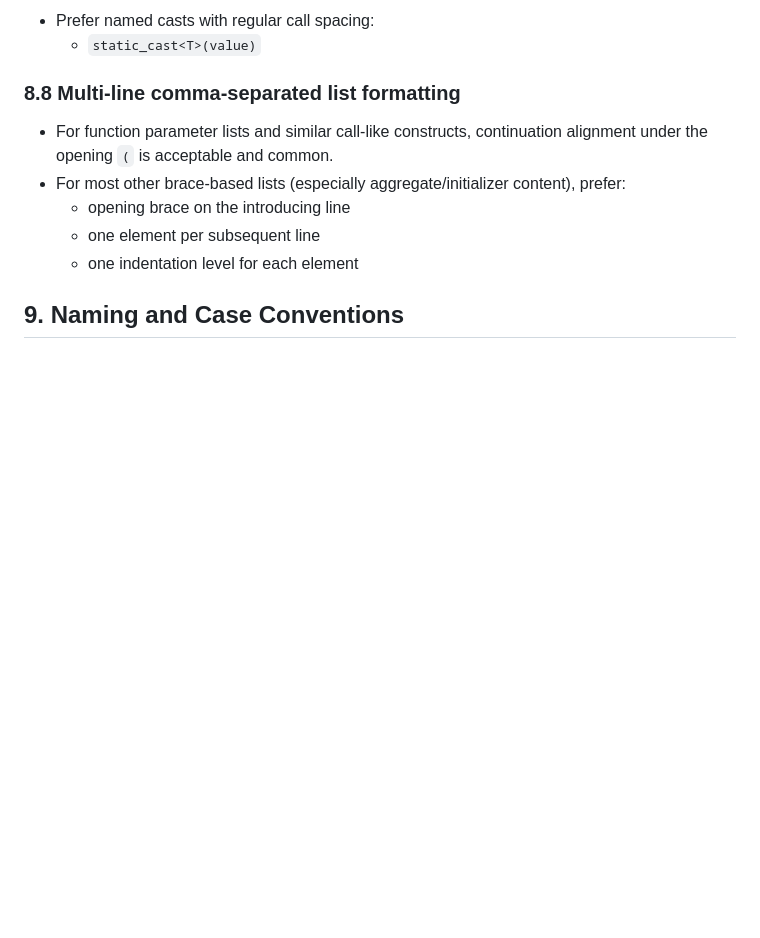
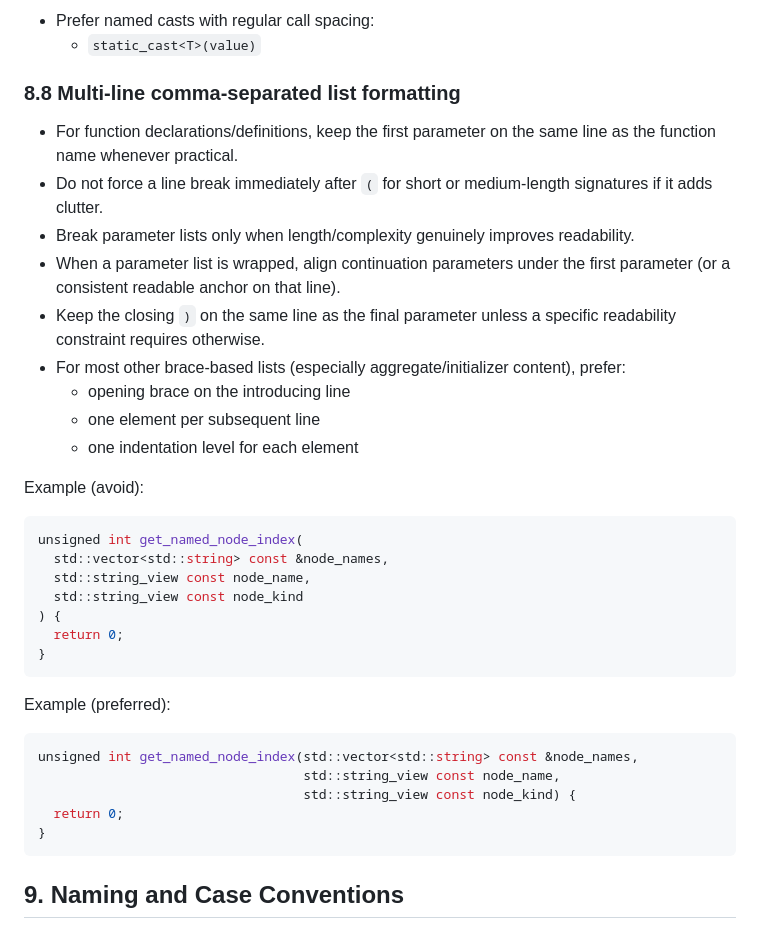
Before and after one commit to Armchair-Software/webgpu-demo, a Markdown page: style-guide.md, the part around the change. Rendered like a GitHub page; blank space fills up the shorter version.

Commit message:
Auto-update from libvoxelstorm: latest style guide (b7af39f)

````diff
--- a/style-guide.md
+++ b/style-guide.md
@@ -453,11 +453,37 @@ for(auto const &[name, value] : my_map) {
 
 ### 8.8 Multi-line comma-separated list formatting
 
-- For function parameter lists and similar call-like constructs, continuation alignment under the opening `(` is acceptable and common.
+- For function declarations/definitions, keep the first parameter on the same line as the function name whenever practical.
+- Do not force a line break immediately after `(` for short or medium-length signatures if it adds clutter.
+- Break parameter lists only when length/complexity genuinely improves readability.
+- When a parameter list is wrapped, align continuation parameters under the first parameter (or a consistent readable anchor on that line).
+- Keep the closing `)` on the same line as the final parameter unless a specific readability constraint requires otherwise.
 - For most other brace-based lists (especially aggregate/initializer content), prefer:
   - opening brace on the introducing line
   - one element per subsequent line
   - one indentation level for each element
+
+Example (avoid):
+
+```cpp
+unsigned int get_named_node_index(
+  std::vector<std::string> const &node_names,
+  std::string_view const node_name,
+  std::string_view const node_kind
+) {
+  return 0;
+}
+```
+
+Example (preferred):
+
+```cpp
+unsigned int get_named_node_index(std::vector<std::string> const &node_names,
+                                  std::string_view const node_name,
+                                  std::string_view const node_kind) {
+  return 0;
+}
+```
 
 ## 9. Naming and Case Conventions
 
````
